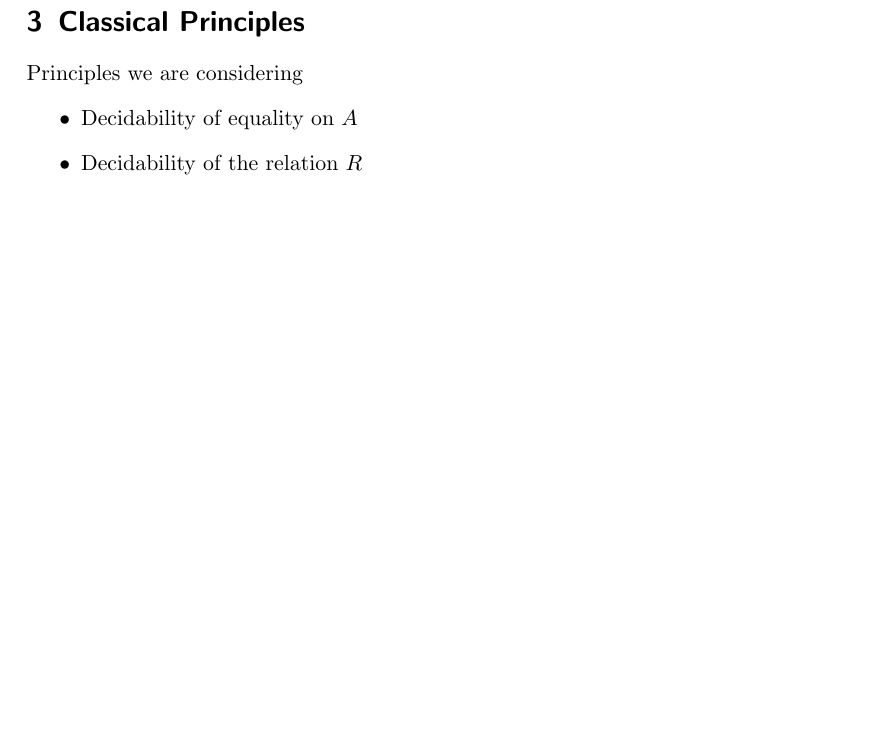
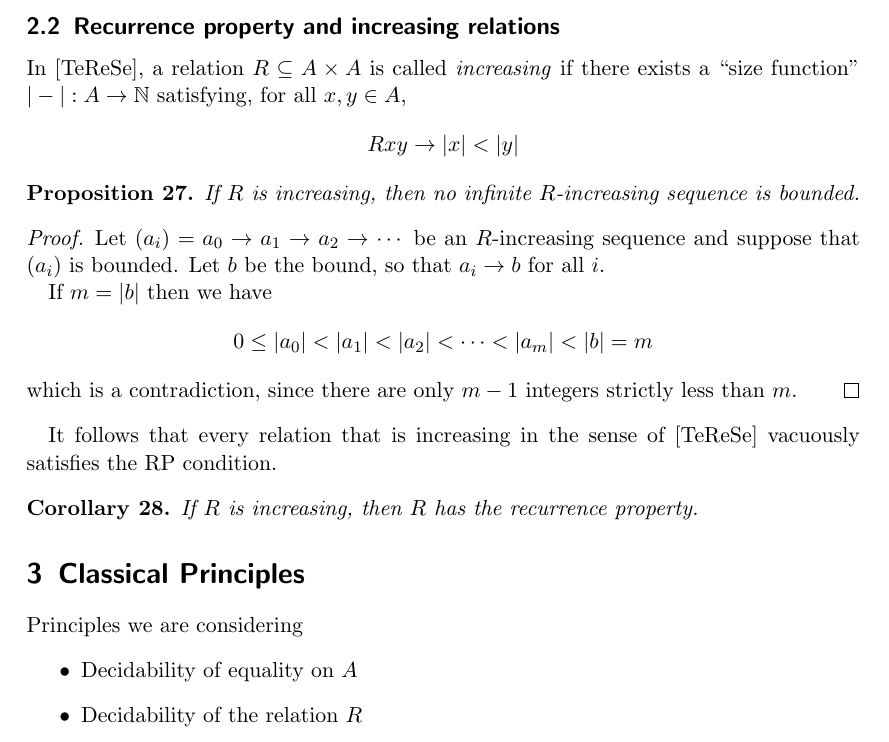
Before and after one commit to DrPolonsky/LAM, a LaTeX document (Relations/Report.tex): part of page 5 of 11, cut at the place of the change, the shorter picture padded with empty space. Compiled offline with pdfLaTeX.

Commit message:
Theorem 1.2.3 progress

```diff
--- a/Relations/Report.tex
+++ b/Relations/Report.tex
@@ -265,6 +265,32 @@ Is that okay or am I going to have to clarify why they are interchangable (are t
 \begin{dfn}
   A relation $R$ is \emph{finitely branching} (FB) if, for all $a \in A$, the set of one step reducts of $a$ is finite.
 \end{dfn}
+
+\subsection{Recurrence property and increasing relations}
+
+In [TeReSe], a relation $R \sse A \times A$ is called \emph{increasing} if there
+exists a ``size function'' $|-| : A \to \nat$ satisfying, for all $x, y \in A$,
+ \[ Rxy \to |x| < |y| \]
+
+\begin{prop}
+  If $R$ is increasing, then no infinite $R$-increasing sequence is bounded.
+\end{prop}
+\begin{proof}
+  Let $(a_i) = a_0 \to a_1 \to a_2 \to \cdots$ be an $R$-increasing sequence
+  and suppose that $(a_i)$ is bounded.  Let $b$ be the bound, so that $a_i \to b$ for all $i$.
+
+  If $m = |b|$ then we have
+  \[ 0 \le |a_0| < |a_1| < |a_2| < \cdots < |a_m| < |b| = m \]
+  % \[ m > |a_m| > |a_{m-1}| > \cdots > |a_0| \ge 0 \]
+  which is a contradiction, since there are only $m-1$ integers strictly less than $m$.
+\end{proof}
+
+It follows that every relation that is increasing in the sense of [TeReSe]
+vacuously satisfies the RP condition.
+
+\begin{cor}
+  If $R$ is increasing, then $R$ has the recurrence property.
+\end{cor}
 
 
 \section{Classical Principles}
```
Also changed, not shown: Relations/notes.tex (+4 -1 lines), 2 other files.
